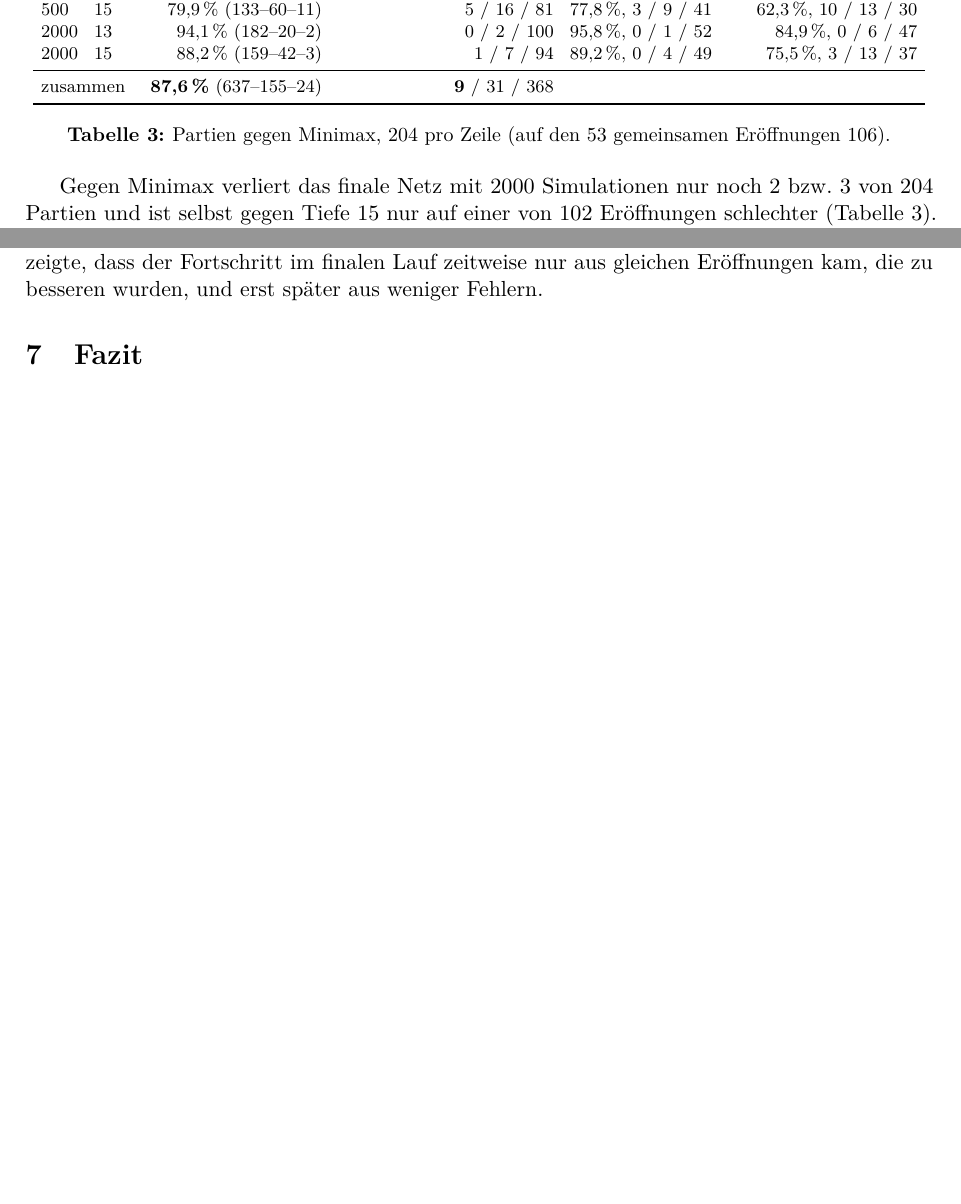
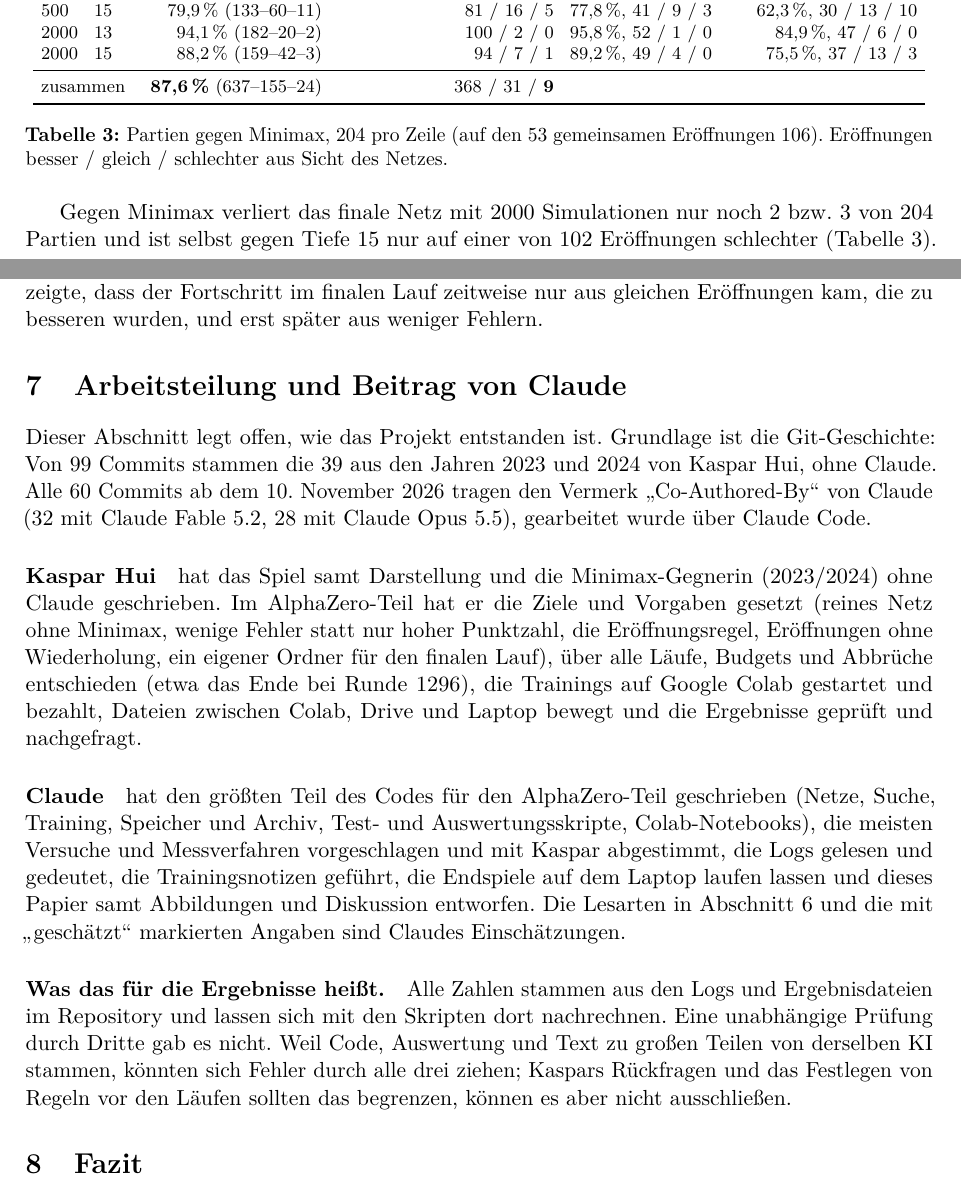
Before and after one commit to kasparhui/Super-TikTakToe, a LaTeX paper (paper/super_tiktaktoe.tex): two parts of pages 5 and 7 of 7 before the commit and two parts of pages 5 and 7 of 8 after it, joined at a grey line, cut so that both start at the same text, the shorter picture padded with empty space. Compiled offline with pdfLaTeX.

Commit message:
Paper: openings in the order better / equal / worse, and a section on the division of work and Claude's contribution
Co-Authored-By: Claude Opus 5.5 <noreply@anthropic.com>

```diff
--- a/paper/super_tiktaktoe.tex
+++ b/paper/super_tiktaktoe.tex
@@ -22,7 +22,7 @@
 
 \title{Super-TikTakToe:\\ Ein selbstlernendes Netz für Ultimate Tic-Tac-Toe\\[0.3em]
 \large Rückblick, Ergebnisse und Diskussion}
-\author{Kaspar Hui}
+\author{Kaspar Hui\\[0.2em]\small unter Mitarbeit von Claude (Anthropic)}
 \date{21.~November 2026}
 
 \begin{document}
@@ -309,13 +313,13 @@ Sim. & Tiefe & final 1296 & schlechter / gleich / besser & final, 53 Eröffn. &
 \midrule
-500  & 13 & 88{,}0\,\% (163--33--8)  & 3 / 6 / 93   & 90{,}1\,\%, 0 / 2 / 51 & 73{,}1\,\%, 3 / 17 / 33 \\
-500  & 15 & 79{,}9\,\% (133--60--11) & 5 / 16 / 81  & 77{,}8\,\%, 3 / 9 / 41 & 62{,}3\,\%, 10 / 13 / 30 \\
-2000 & 13 & 94{,}1\,\% (182--20--2)  & 0 / 2 / 100  & 95{,}8\,\%, 0 / 1 / 52 & 84{,}9\,\%, 0 / 6 / 47 \\
-2000 & 15 & 88{,}2\,\% (159--42--3)  & 1 / 7 / 94   & 89{,}2\,\%, 0 / 4 / 49 & 75{,}5\,\%, 3 / 13 / 37 \\
+500  & 13 & 88{,}0\,\% (163--33--8)  & 93 / 6 / 3   & 90{,}1\,\%, 51 / 2 / 0 & 73{,}1\,\%, 33 / 17 / 3 \\
+500  & 15 & 79{,}9\,\% (133--60--11) & 81 / 16 / 5  & 77{,}8\,\%, 41 / 9 / 3 & 62{,}3\,\%, 30 / 13 / 10 \\
+2000 & 13 & 94{,}1\,\% (182--20--2)  & 100 / 2 / 0  & 95{,}8\,\%, 52 / 1 / 0 & 84{,}9\,\%, 47 / 6 / 0 \\
+2000 & 15 & 88{,}2\,\% (159--42--3)  & 94 / 7 / 1   & 89{,}2\,\%, 49 / 4 / 0 & 75{,}5\,\%, 37 / 13 / 3 \\
 \midrule
-\multicolumn{2}{l}{zusammen} & \textbf{87{,}6\,\%} (637--155--24) & \textbf{9} / 31 / 368 & & \\
+\multicolumn{2}{l}{zusammen} & \textbf{87{,}6\,\%} (637--155--24) & 368 / 31 / \textbf{9} & & \\
 \bottomrule
 \end{tabular}
-\caption{Partien gegen Minimax, 204 pro Zeile (auf den 53 gemeinsamen Eröffnungen 106).}
+\caption{Partien gegen Minimax, 204 pro Zeile (auf den 53 gemeinsamen Eröffnungen 106). Eröffnungen besser / gleich / schlechter aus Sicht des Netzes.}
 \label{tab:minimax}
 \end{table}
 
@@ -377,6 +382,34 @@ verlor trotzdem direkt gegen large. Ebenso nützlich war die Eröffnungsregel: S
 Fortschritt im finalen Lauf zeitweise nur aus gleichen Eröffnungen kam, die zu besseren wurden, und erst
 später aus weniger Fehlern.
 
+\section{Arbeitsteilung und Beitrag von Claude}
+\label{sec:beitrag}
+
+Dieser Abschnitt legt offen, wie das Projekt entstanden ist. Grundlage ist die Git-Geschichte: Von 99
+Commits stammen die 39 aus den Jahren 2023 und 2024 von Kaspar Hui, ohne Claude. Alle 60 Commits ab dem
+10.~November 2026 tragen den Vermerk \enquote{Co-Authored-By} von Claude (32 mit Claude Fable 5.2, 28 mit
+Claude Opus 5.5), gearbeitet wurde über Claude Code.
+
+\paragraph{Kaspar Hui} hat das Spiel samt Darstellung und die Minimax-Gegnerin (2023/2024) ohne Claude
+geschrieben. Im AlphaZero-Teil hat er die Ziele und Vorgaben gesetzt (reines Netz ohne Minimax, wenige
+Fehler statt nur hoher Punktzahl, die Eröffnungsregel, Eröffnungen ohne Wiederholung, ein eigener Ordner für
+den finalen Lauf), über alle Läufe, Budgets und Abbrüche entschieden (etwa das Ende bei Runde 1296), die
+Trainings auf Google Colab gestartet und bezahlt, Dateien zwischen Colab, Drive und Laptop bewegt und die
+Ergebnisse geprüft und nachgefragt.
+
+\paragraph{Claude} hat den größten Teil des Codes für den AlphaZero-Teil geschrieben (Netze, Suche,
+Training, Speicher und Archiv, Test- und Auswertungsskripte, Colab-Notebooks), die meisten Versuche und
+Messverfahren vorgeschlagen und mit Kaspar abgestimmt, die Logs gelesen und gedeutet, die Trainingsnotizen
+geführt, die Endspiele auf dem Laptop laufen lassen und dieses Papier samt Abbildungen und Diskussion
+entworfen. Die Lesarten in Abschnitt~\ref{sec:diskussion} und die mit \enquote{geschätzt} markierten Angaben sind Claudes
+Einschätzungen.
+
+\paragraph{Was das für die Ergebnisse heißt.} Alle Zahlen stammen aus den Logs und Ergebnisdateien im
+Repository und lassen sich mit den Skripten dort nachrechnen. Eine unabhängige Prüfung durch Dritte gab es
+nicht. Weil Code, Auswertung und Text zu großen Teilen von derselben KI stammen, könnten sich Fehler durch
+alle drei ziehen; Kaspars Rückfragen und das Festlegen von Regeln vor den Läufen sollten das begrenzen, können
+es aber nicht ausschließen.
+
 \section{Fazit}
 
 Das Projekt hat sein Ziel erreicht: Das finale Netz ist ein reines, selbst gelerntes Netz, das deutlich
```
Also changed, not shown: paper/super_tiktaktoe.pdf, paper/super_tiktaktoe.tex (33 more changed lines).
